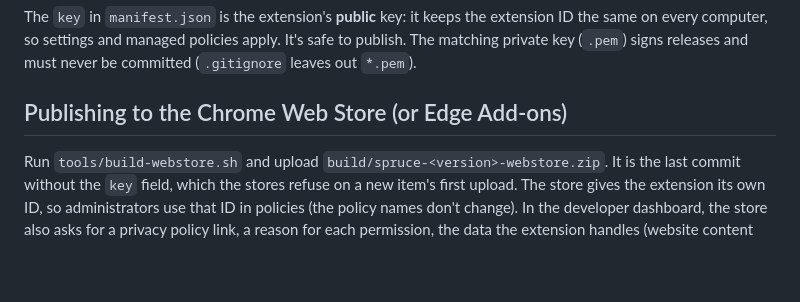
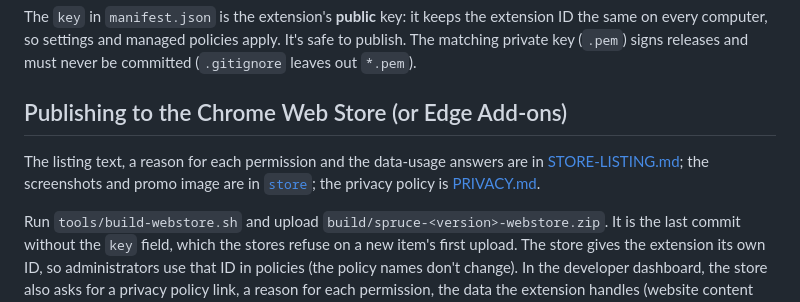
Before and after one commit to thecodewarrior2/SPRUCE-Browser-Extension, a Markdown page: README.md, the part around the change. GitHub-like rendering; blank space fills up the shorter version.

```diff
--- a/README.md
+++ b/README.md
@@ -131,6 +131,10 @@ private key (`.pem`) signs releases and must never be committed (`.gitignore` le
 
 ## Publishing to the Chrome Web Store (or Edge Add-ons)
 
+The listing text, a reason for each permission and the data-usage answers are in
+[STORE-LISTING.md](STORE-LISTING.md); the screenshots and promo image are in [`store`](store); the
+privacy policy is [PRIVACY.md](PRIVACY.md).
+
 Run `tools/build-webstore.sh` and upload `build/spruce-<version>-webstore.zip`. It is the last commit
 without the `key` field, which the stores refuse on a new item's first upload. The store gives the
 extension its own ID, so administrators use that ID in policies (the policy names don't change). In
```
Also changed, not shown: CHANGELOG.md (+6 -0 lines), PRIVACY.md (added, +90 -0 lines), STORE-LISTING.md (added, +169 -0 lines), store/promo-440x280.png (added), store/screenshot-1-inbox.png (added), store/screenshot-2-email.png (added), store/screenshot-3-moved.png (added), store/screenshot-4-settings.png (added), 9 other files.
